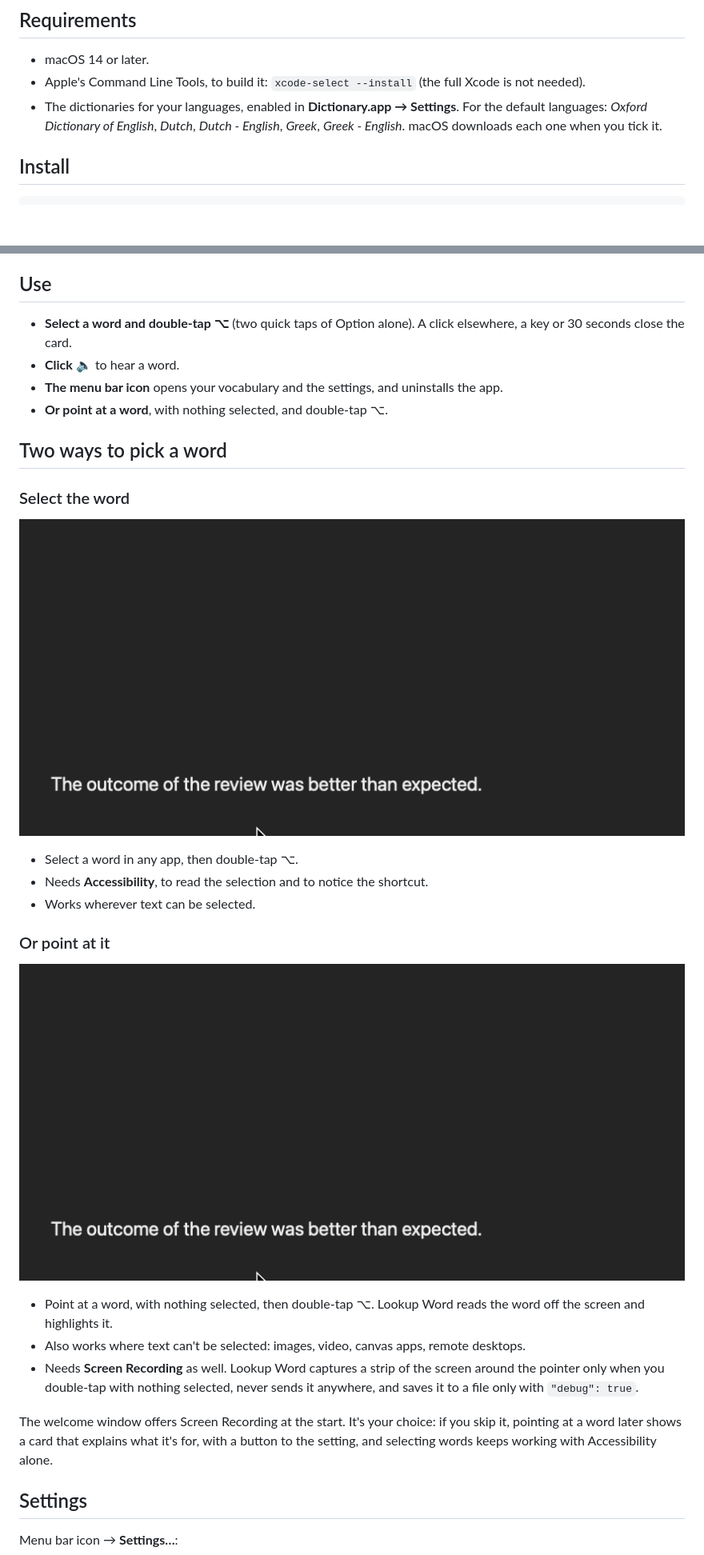
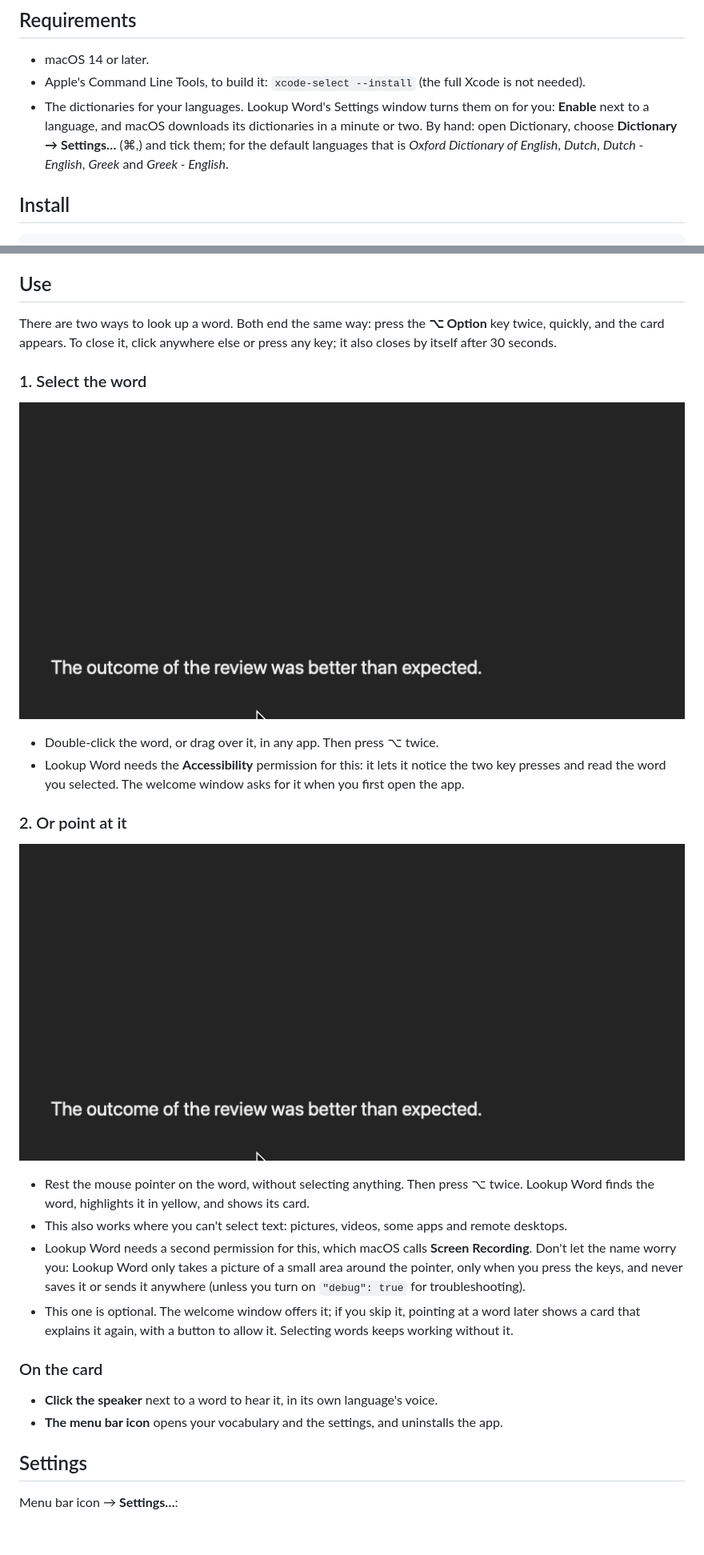
Before and after one commit to gregth/lookup-word, a Markdown page: README.md, 2 parts joined by grey strips. Shown at 80% size. Drawn GitHub-style; blank space fills up the shorter version.

```diff
--- a/README.md
+++ b/README.md
@@ -52,9 +52,10 @@ lands in my vocabulary file without my doing anything. What I look up while work
 
 - macOS 14 or later.
 - Apple's Command Line Tools, to build it: `xcode-select --install` (the full Xcode is not needed).
-- The dictionaries for your languages, enabled in **Dictionary.app → Settings**. For the default languages: *Oxford
-  Dictionary of English*, *Dutch*, *Dutch - English*, *Greek*, *Greek - English*. macOS downloads each one when you
-  tick it.
+- The dictionaries for your languages. Lookup Word's Settings window turns them on for you: **Enable** next to a
+  language, and macOS downloads its dictionaries in a minute or two. By hand: open Dictionary, choose **Dictionary →
+  Settings…** (⌘,) and tick them; for the default languages that is *Oxford Dictionary of English*, *Dutch*,
+  *Dutch - English*, *Greek* and *Greek - English*.
 
 ## Install
 
@@ -99,33 +100,34 @@ To remove it: menu bar icon → **Uninstall Lookup Word…**, or `./uninstall.sh
 
 ## Use
 
-- **Select a word and double-tap ⌥** (two quick taps of Option alone). A click elsewhere, a key or 30 seconds close the card.
-- **Click 🔈** to hear a word.
+There are two ways to look up a word. Both end the same way: press the **⌥ Option** key twice, quickly, and the card
+appears. To close it, click anywhere else or press any key; it also closes by itself after 30 seconds.
+
+### 1. Select the word
+
+![Dragging across a word to select it, pressing ⌥ twice, and its card](docs/mode-selection.gif)
+
+- Double-click the word, or drag over it, in any app. Then press ⌥ twice.
+- Lookup Word needs the **Accessibility** permission for this: it lets it notice the two key presses and read the
+  word you selected. The welcome window asks for it when you first open the app.
+
+### 2. Or point at it
+
+![Resting the pointer on a word without selecting it, pressing ⌥ twice, and the highlighted word with its card](docs/mode-screen.gif)
+
+- Rest the mouse pointer on the word, without selecting anything. Then press ⌥ twice. Lookup Word finds the word,
+  highlights it in yellow, and shows its card.
+- This also works where you can't select text: pictures, videos, some apps and remote desktops.
+- Lookup Word needs a second permission for this, which macOS calls **Screen Recording**. Don't let the name worry
+  you: Lookup Word only takes a picture of a small area around the pointer, only when you press the keys, and never
+  saves it or sends it anywhere (unless you turn on `"debug": true` for troubleshooting).
+- This one is optional. The welcome window offers it; if you skip it, pointing at a word later shows a card that
+  explains it again, with a button to allow it. Selecting words keeps working without it.
+
+### On the card
+
+- **Click the speaker** next to a word to hear it, in its own language's voice.
 - **The menu bar icon** opens your vocabulary and the settings, and uninstalls the app.
-- **Or point at a word**, with nothing selected, and double-tap ⌥.
-
-## Two ways to pick a word
-
-### Select the word
-
-![Dragging across a word to select it, double-tapping ⌥, and its card](docs/mode-selection.gif)
-
-- Select a word in any app, then double-tap ⌥.
-- Needs **Accessibility**, to read the selection and to notice the shortcut.
-- Works wherever text can be selected.
-
-### Or point at it
-
-![Pointing at a word with nothing selected, double-tapping ⌥, and the highlighted word with its card](docs/mode-screen.gif)
-
-- Point at a word, with nothing selected, then double-tap ⌥. Lookup Word reads the word off the screen and highlights it.
-- Also works where text can't be selected: images, video, canvas apps, remote desktops.
-- Needs **Screen Recording** as well. Lookup Word captures a strip of the screen around the pointer only when you
-  double-tap with nothing selected, never sends it anywhere, and saves it to a file only with `"debug": true`.
-
-The welcome window offers Screen Recording at the start. It's your choice: if you skip it, pointing at a word later
-shows a card that explains what it's for, with a button to the setting, and selecting words keeps working with
-Accessibility alone.
 
 ## Settings
 
```
Also changed, not shown: other parts of README.md (+4 -4 lines), CONTRIBUTING.md (+2 -0 lines), docs/settings.png, docs/welcome.png, 7 other files.
